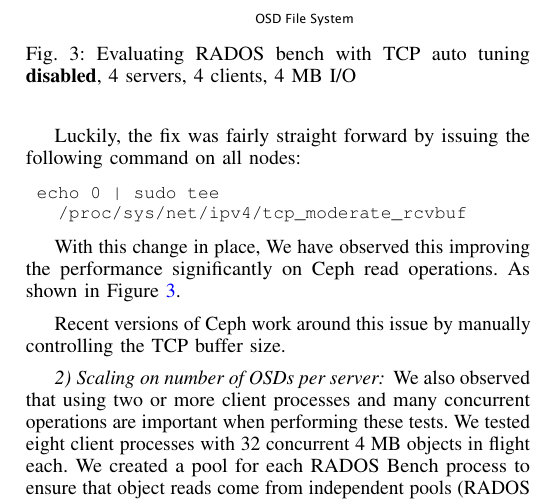
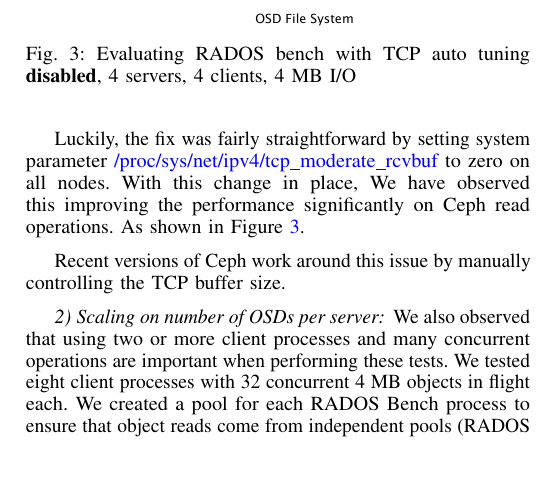
Before and after one commit to fwang2/pdsw12-ceph, a LaTeX paper (paper.tex, which reads ceph-initial.tex): part of one column of page 4 of 8, cut so that both start at the same text, the shorter picture padded with empty space. Compiled offline with pdfLaTeX.

Commit message:
Fix another occurance of command line

```diff
--- a/ceph-initial.tex
+++ b/ceph-initial.tex
@@ -61,17 +61,23 @@
 \end{figure}
 
 
-Luckily, the fix was fairly straight forward by issuing the following command
-on all nodes:
+Luckily, the fix was fairly straightforward by setting system parameter
+\url{/proc/sys/net/ipv4/tcp_moderate_rcvbuf} to zero on all nodes.  With this
+change in place, We have observed this improving the performance significantly
+on Ceph read operations. As shown in
+Figure~\ref{fig:rados-tcp-autotune-disabled}.
+
+
+%%%%%%%%%%%%%%%%%%%%%%%%%%%%% REMOVED for space
+
+\begin{comment}
 
 \begin{Verbatim}[fontsize=\small]
  echo 0 | sudo tee
    /proc/sys/net/ipv4/tcp_moderate_rcvbuf
 \end{Verbatim}
 
-With this change in place, We have observed this improving the performance
-significantly on Ceph read operations. As shown in
-Figure~\ref{fig:rados-tcp-autotune-disabled}.
+\end{comment}
 
 
 Recent versions of Ceph work around this issue by manually controlling the TCP
--- a/paper.tex
+++ b/paper.tex
@@ -12,6 +12,10 @@
 \usepackage{booktabs}
 \usepackage{fancyvrb}
 \usepackage{comment}
+
+
+% set typewrite font to be small
+\fvset{fontsize=\small}
 
 % *** CITATION PACKAGES ***
 %
```
